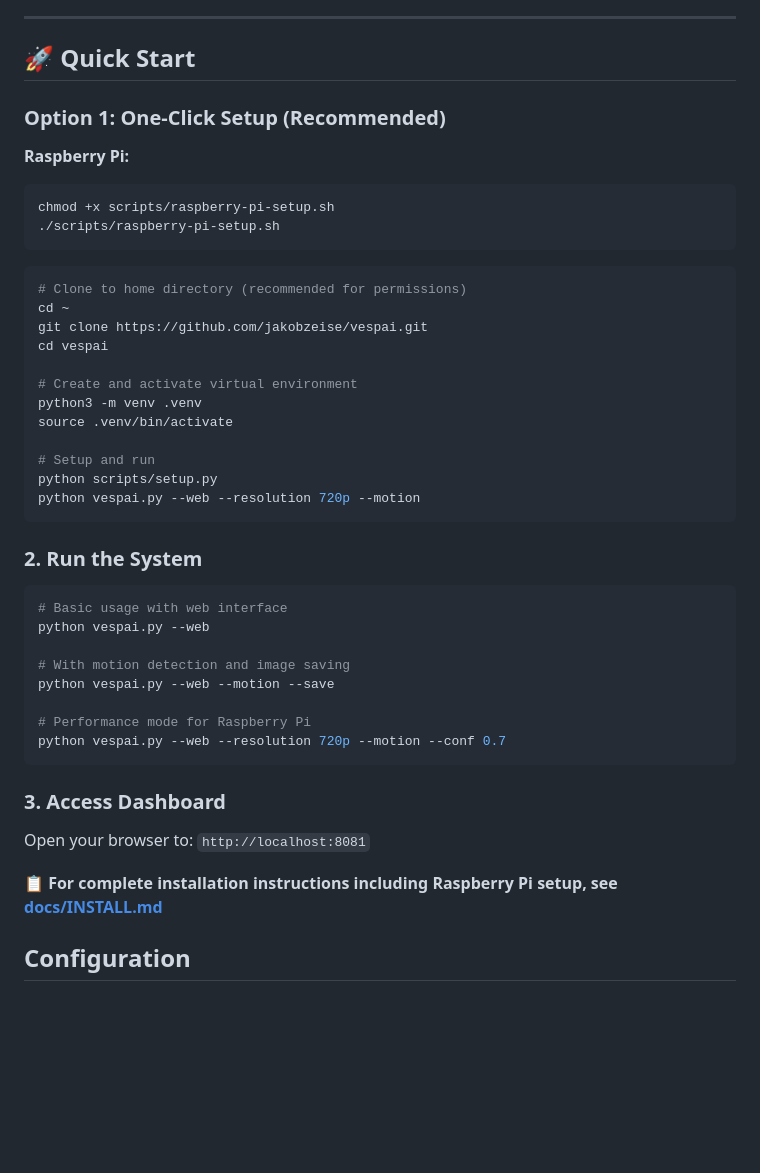
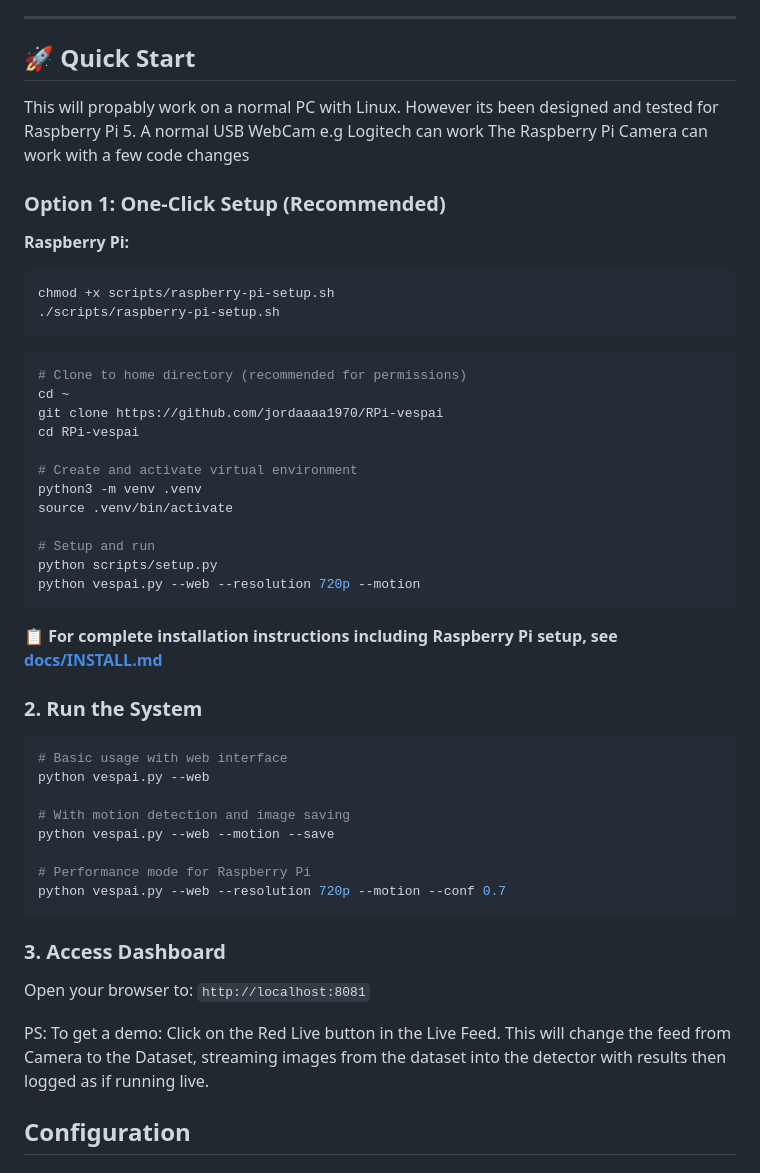
Before and after one commit to jordaaaa1970/RPi-vespai, a Markdown page: README.md, the part around the change. Rendered like a GitHub page; blank space fills up the shorter version.

````diff
--- a/README.md
+++ b/README.md
@@ -26,6 +26,10 @@ RPi-VespAI uses a YOLOv8 deep learning trained model to identify and differentia
 
 ## 🚀 Quick Start
 
+This will propably work on a normal PC with Linux. However its been designed and tested for Raspberry Pi 5.
+A normal USB WebCam e.g Logitech can work
+The Raspberry Pi Camera can work with a few code changes
+
 ### Option 1: One-Click Setup (Recommended)
 
 **Raspberry Pi:**
@@ -37,8 +41,8 @@ chmod +x scripts/raspberry-pi-setup.sh
 ```bash
 # Clone to home directory (recommended for permissions)
 cd ~
-git clone https://github.com/jakobzeise/vespai.git
-cd vespai
+git clone https://github.com/jordaaaa1970/RPi-vespai
+cd RPi-vespai
 
 # Create and activate virtual environment
 python3 -m venv .venv
@@ -48,10 +52,10 @@ source .venv/bin/activate
 python scripts/setup.py
 python vespai.py --web --resolution 720p --motion
 ```
+📋 **For complete installation instructions including Raspberry Pi setup, see [docs/INSTALL.md](docs/INSTALL.md)**
 
 
 ### 2. Run the System
-
 
 ```bash
 # Basic usage with web interface
@@ -67,7 +71,8 @@ python vespai.py --web --resolution 720p --motion --conf 0.7
 ### 3. Access Dashboard
 Open your browser to: `http://localhost:8081`
 
-📋 **For complete installation instructions including Raspberry Pi setup, see [docs/INSTALL.md](docs/INSTALL.md)**
+PS: To get a demo: Click on the Red Live button in the Live Feed. This will change the feed from Camera to the Dataset, streaming images from the dataset into the detector with results then logged as if running live.
+
 
 ## Configuration
 
````
